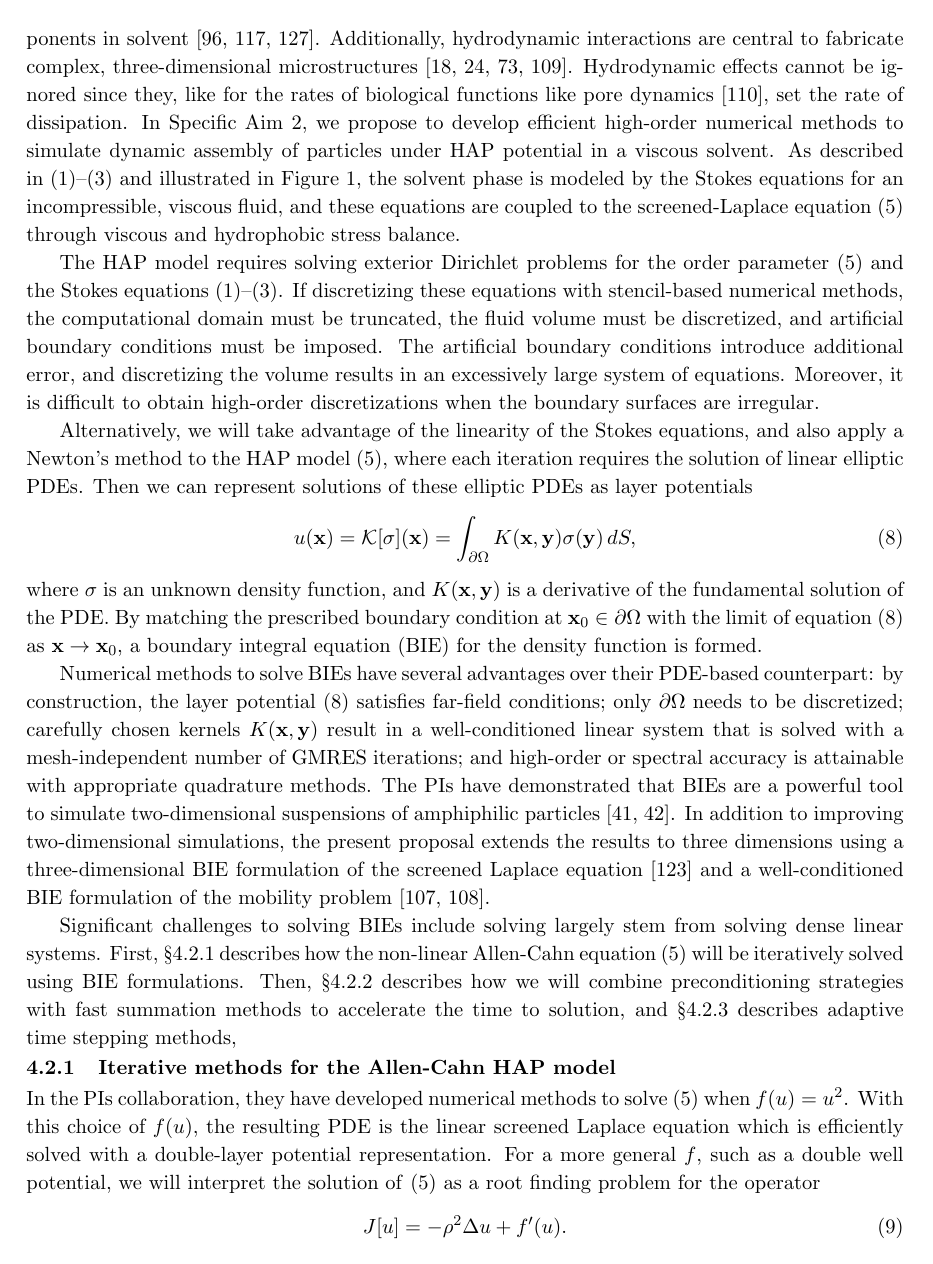
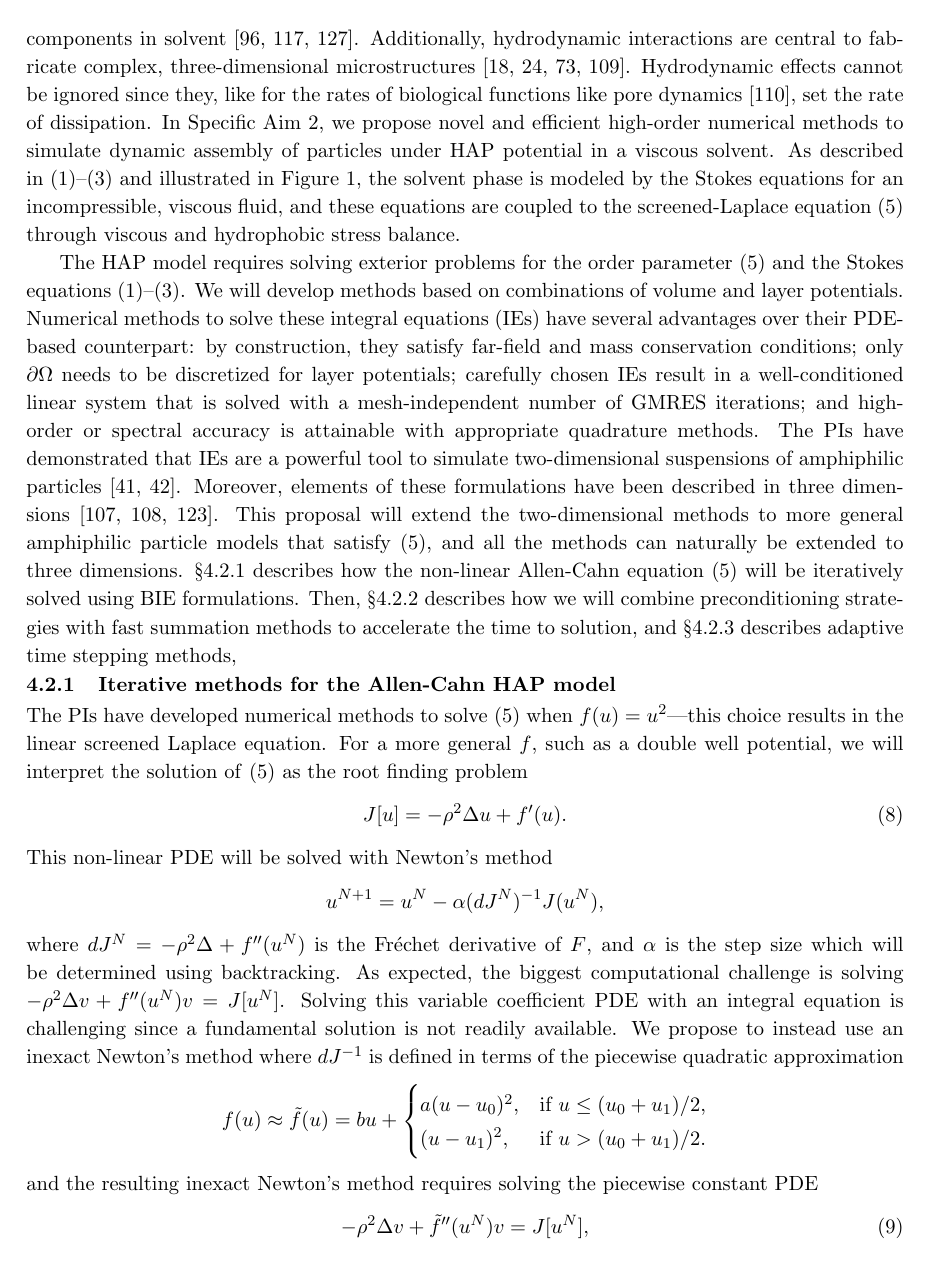
Before and after one commit to quaife/lipid_dynamics, a LaTeX document (NSF2021/Description/description.tex, which reads NSF2021/Description/specificaim2.tex): page 9 of 25. Compiled offline with pdfLaTeX.

Commit message:
done up to 4.2.2

```diff
--- a/NSF2021/Description/specificaim2.tex
+++ b/NSF2021/Description/specificaim2.tex
@@ -10,7 +10,7 @@ three-dimensional microstructures~\cite{Dasgupta2017, Leong2007,
 Reynolds2019, Cho2010}. Hydrodynamic effects cannot be ignored since
 they, like for the rates of biological functions like pore
 dynamics~\cite{RYHAM20112929}, set the rate of dissipation. In Specific
-Aim 2, we propose to develop efficient high-order numerical methods to
+Aim 2, we propose novel and efficient high-order numerical methods to
 simulate dynamic assembly of particles under HAP potential in a viscous
 solvent. As described in~\eqref{eq:stokes1}--\eqref{eq:stokes3} and
 illustrated in Figure~\ref{fig:flow_map}, the solvent phase is modeled
@@ -28,80 +28,62 @@ through viscous and hydrophobic stress balance.
 %    the solvent activity that satisfies the screened Laplace equation.
 %    The geometry is updated by solving the mobility problem.}
 %\end{wrapfigure}
-The HAP model requires solving exterior Dirichlet problems for the order
+The HAP model requires solving exterior problems for the order
 parameter~\eqref{eq:SL} and the Stokes
-equations~\eqref{eq:stokes1}--\eqref{eq:stokes3}. If discretizing these
-equations with stencil-based numerical methods, the computational domain
-must be truncated, the fluid volume must be discretized, and artificial
-boundary conditions must be imposed. The artificial boundary conditions
-introduce additional error, and discretizing the volume results in an
-excessively large system of equations. Moreover, it is difficult to
-obtain high-order discretizations when the boundary surfaces are
-irregular.
-
-Alternatively, we will take advantage of the linearity of the Stokes
-equations, and also apply a Newton's method to the HAP
-model~\eqref{eq:SL}, where each iteration requires the solution of
-linear elliptic PDEs. Then we can represent solutions of these elliptic
-PDEs as layer potentials
-\begin{align}
-  \label{eq:LP}
-  u(\mathbf{x}) = \mathcal{K}[\sigma](\mathbf{x}) =
-  \int_{\partial\Omega} K(\mathbf{x},\mathbf{y})
-  \sigma(\mathbf{y})\,dS,
-\end{align}
-where $\sigma$ is an unknown density function, and
-$K(\mathbf{x},\mathbf{y})$ is a derivative of the fundamental solution
-of the PDE. By matching the prescribed boundary condition at
-$\mathbf{x}_0 \in \partial\Omega$ with the limit of
-equation~\eqref{eq:LP} as $\xx \rightarrow \xx_0$, a boundary integral
-equation (BIE) for the density function is formed.
-
-Numerical methods to solve BIEs have several advantages over their
-PDE-based counterpart: by construction, the layer
-potential~\eqref{eq:LP} satisfies far-field conditions; only
-$\partial\Omega$ needs to be discretized; carefully chosen kernels
-$K(\mathbf{x},\mathbf{y})$ result in a well-conditioned linear system
-that is solved with a mesh-independent number of GMRES iterations; and
-high-order or spectral accuracy is attainable with appropriate
-quadrature methods. The PIs have demonstrated that BIEs are a powerful
-tool to simulate two-dimensional suspensions of amphiphilic
-particles~\cite{Fu2018_SIAM, FuQuRyYo20}. In addition to improving
-two-dimensional simulations, the present proposal extends the results to
-three dimensions using a three-dimensional BIE formulation of the
-screened Laplace equation~\cite{ying_2006} and a well-conditioned BIE
-formulation of the mobility problem~\cite{manasthesis, rac-gre2016}.
-
-Significant challenges to solving BIEs include solving largely stem from
-solving dense linear systems. First, \S\ref{subsec:AC} describes how the
-non-linear Allen-Cahn equation~\eqref{eq:SL} will be iteratively solved
-using BIE formulations. Then, \S\ref{subsec:NumericalIssues} describes
-how we will combine preconditioning strategies with fast summation
-methods to accelerate the time to solution, and
+equations~\eqref{eq:stokes1}--\eqref{eq:stokes3}. We will develop
+methods based on combinations of volume and layer potentials. Numerical
+methods to solve these integral equations (IEs) have several advantages
+over their PDE-based counterpart: by construction, they satisfy
+far-field and mass conservation conditions; only $\partial\Omega$ needs
+to be discretized for layer potentials; carefully chosen IEs result in a
+well-conditioned linear system that is solved with a mesh-independent
+number of GMRES iterations; and high-order or spectral accuracy is
+attainable with appropriate quadrature methods. The PIs have
+demonstrated that IEs are a powerful tool to simulate two-dimensional
+suspensions of amphiphilic particles~\cite{Fu2018_SIAM, FuQuRyYo20}.
+Moreover, elements of these formulations have been described in three
+dimensions~\cite{ying_2006, manasthesis, rac-gre2016}. This proposal
+will extend the two-dimensional methods to more general amphiphilic
+particle models that satisfy~\eqref{eq:SL}, and all the methods can
+naturally be extended to three dimensions. \S\ref{subsec:AC} describes
+how the non-linear Allen-Cahn equation~\eqref{eq:SL} will be iteratively
+solved using BIE formulations. Then, \S\ref{subsec:NumericalIssues}
+describes how we will combine preconditioning strategies with fast
+summation methods to accelerate the time to solution, and
 \S\ref{subsec:timeStepping} describes adaptive time stepping methods,
 
 \subsubsection{Iterative methods for the Allen-Cahn HAP model}
 \label{subsec:AC}
 
-In the PIs collaboration, they have developed numerical methods to
-solve~\eqref{eq:SL} when $f(u) = u^2$. With this choice of $f(u)$, the
-resulting PDE is the linear screened Laplace equation which is
-efficiently solved with a double-layer potential representation. For a
-more general $f$, such as a double well potential, we will interpret the
-solution of~\eqref{eq:SL} as a root finding problem for the operator
+The PIs have developed numerical methods to solve~\eqref{eq:SL} when
+$f(u) = u^2$---this choice results in the linear screened Laplace
+equation. For a more general $f$, such as a double well potential, we
+will interpret the solution of~\eqref{eq:SL} as the root finding problem
 \begin{align}
   \label{eq:F}
   J[u] = -\rho^2 \Delta u + f'(u).
 \end{align}
 This non-linear PDE will be solved with Newton's method
 \begin{align*}
-  u^{N+1} = u^{N} - \alpha (dJ^N)^{-1} F(u^N),
+  u^{N+1} = u^{N} - \alpha (dJ^N)^{-1} J(u^N),
 \end{align*}
 where $dJ^N = -\rho^2 \Delta + f''(u^N)$ is the Fr\'{e}chet derivative
 of $F$, and $\alpha$ is the step size which will be determined using
 backtracking. As expected, the biggest computational challenge is
-solving
+solving $- \rho^2 \Delta v + f''(u^{N}) v = J[u^N]$. Solving this
+variable coefficient PDE with an integral equation is challenging since
+a fundamental solution is not readily available. We propose to instead
+use an inexact Newton's method where $dJ^{-1}$ is defined in terms of
+the piecewise quadratic approximation
+\begin{align*}
+  f(u) \approx \tilde{f}(u) = bu + \begin{cases}
+    a(u - u_0)^2, &\mbox{if } u \leq (u_0 + u_1)/2, \\
+    (u - u_1)^2, &\mbox{if } u > (u_0 + u_1)/2.
+  \end{cases}
+\end{align*}
+and the resulting inexact Newton's method requires solving the piecewise
+constant PDE
 \begin{align}
-  \label{eq:NewtonUpdate}
-  - \rho^2 \Delta v + f''(u^{N}) v = J[u^N].
+  \label{eq:screenedPoisson}
+  -\rho^2 \Delta v + \tilde{f}''(u^{N})v = J[u^N],
 \end{align}
@@ -110,3 +102,7 @@ solving
+dimensions.
+
+\begin{wrapfigure}[28]{l}{1.8in}
+  \vspace{-4pt}
   \centering
   \input{figures/doublewell.tikz}
   \caption{\label{fig:CA} (a) The double well potential $u_0 =
```
Also changed, not shown: NSF2021/Description/figures/doublewell.tikz (+1 -1 lines), NSF2021/Description/specificaim2.tex (87 more changed lines).
